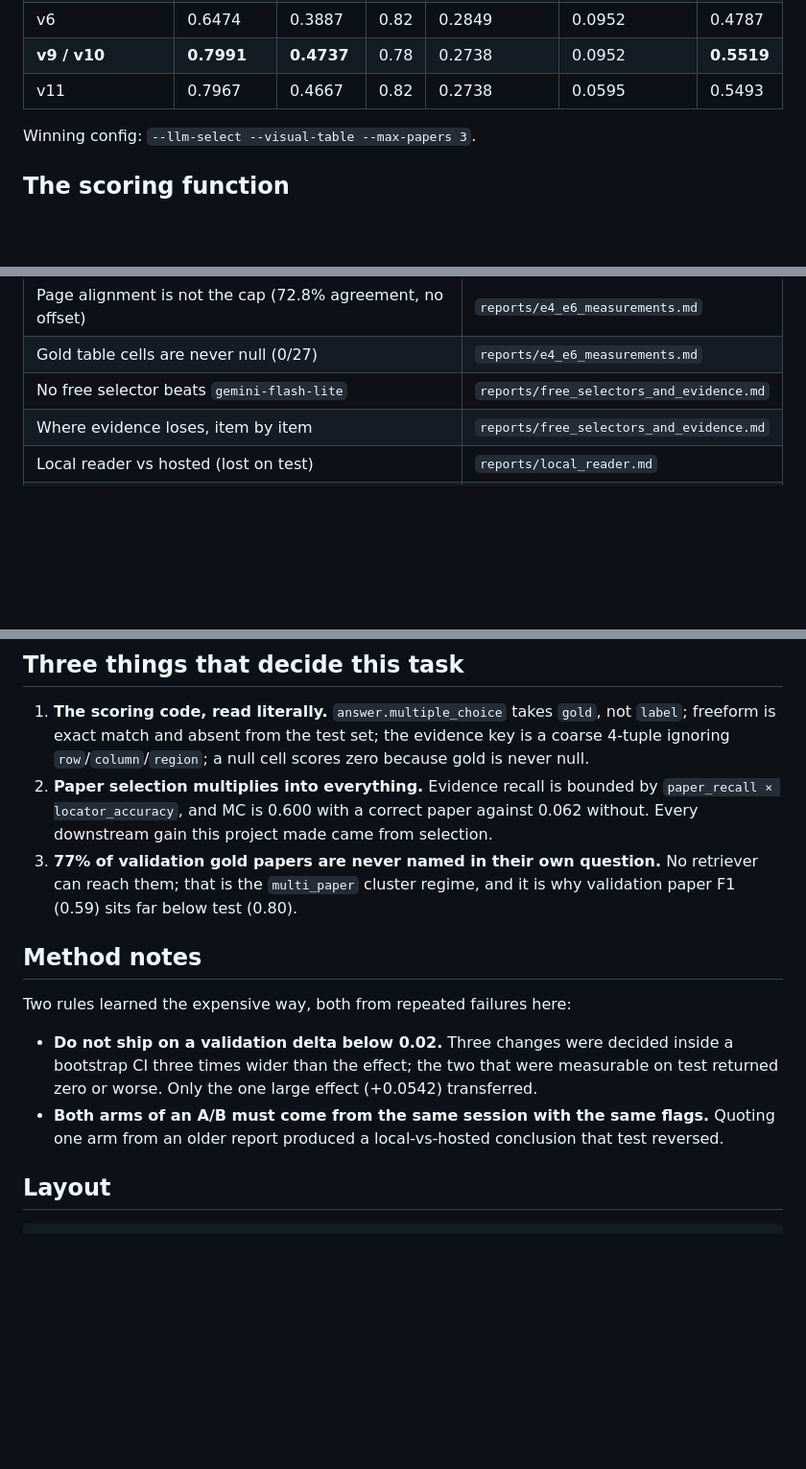
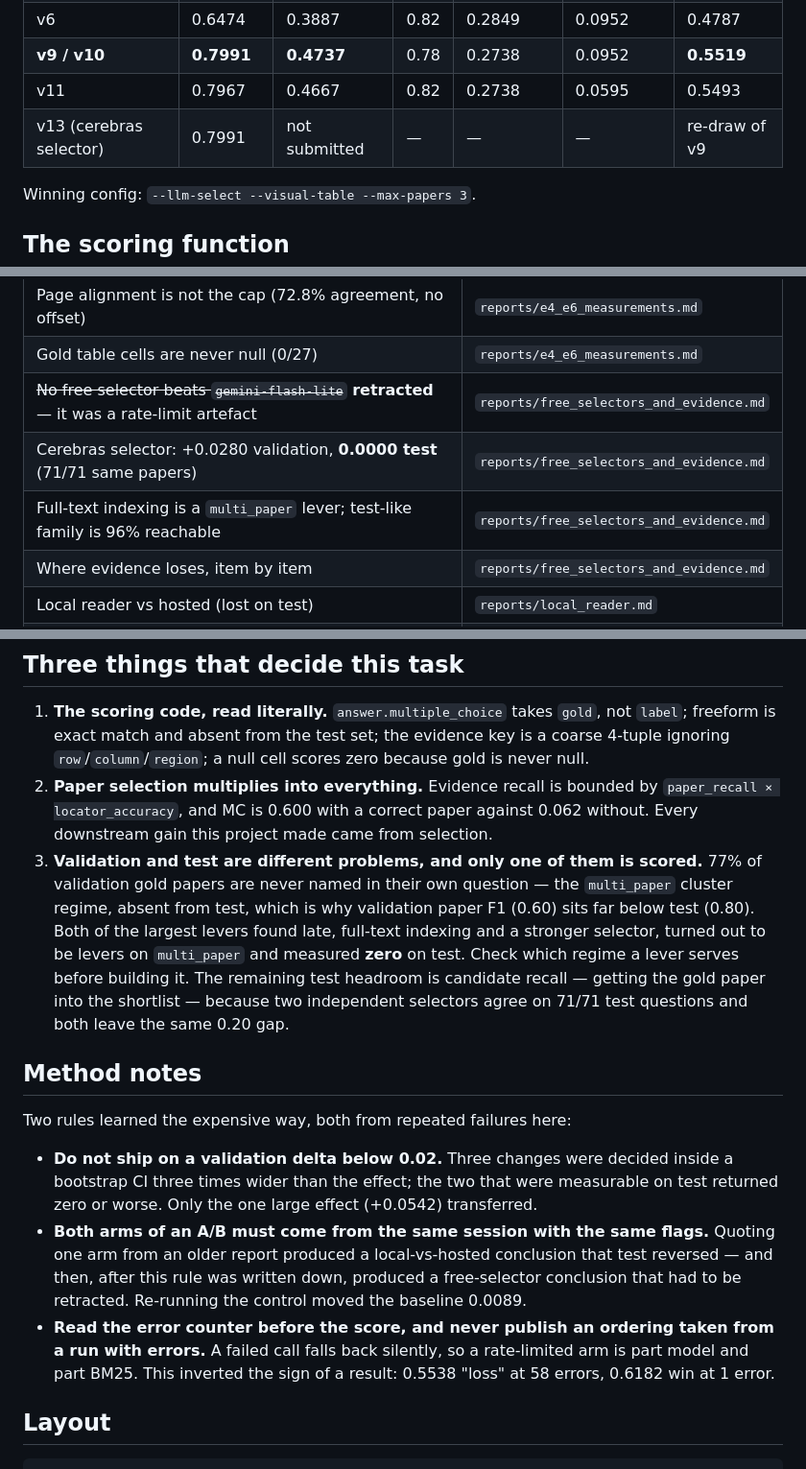
Before and after one commit to omarsaqr12/littraceqa, a Markdown page: README.md, 3 parts joined by grey strips. Shown at 96% size. GitHub-like rendering; blank space fills up the shorter version.

Commit message:
README: record the retraction, the zero test transfer, and the two rules it cost

```diff
--- a/README.md
+++ b/README.md
@@ -19,6 +19,7 @@ Rank 1 is 0.7837.
 | v6 | 0.6474 | 0.3887 | 0.82 | 0.2849 | 0.0952 | 0.4787 |
 | **v9 / v10** | **0.7991** | **0.4737** | 0.78 | 0.2738 | 0.0952 | **0.5519** |
 | v11 | 0.7967 | 0.4667 | 0.82 | 0.2738 | 0.0595 | 0.5493 |
+| v13 (cerebras selector) | 0.7991 | not submitted | — | — | — | re-draw of v9 |
 
 Winning config: `--llm-select --visual-table --max-papers 3`.
 
@@ -83,7 +84,9 @@ Every claim below has a report and a reproducible experiment behind it.
 | Evidence padding loses (marginal-add rule does not apply) | `reports/table_stage.md` |
 | Page alignment is not the cap (72.8% agreement, no offset) | `reports/e4_e6_measurements.md` |
 | Gold table cells are never null (0/27) | `reports/e4_e6_measurements.md` |
-| No free selector beats `gemini-flash-lite` | `reports/free_selectors_and_evidence.md` |
+| ~~No free selector beats `gemini-flash-lite`~~ **retracted** — it was a rate-limit artefact | `reports/free_selectors_and_evidence.md` |
+| Cerebras selector: +0.0280 validation, **0.0000 test** (71/71 same papers) | `reports/free_selectors_and_evidence.md` |
+| Full-text indexing is a `multi_paper` lever; test-like family is 96% reachable | `reports/free_selectors_and_evidence.md` |
 | Where evidence loses, item by item | `reports/free_selectors_and_evidence.md` |
 | Local reader vs hosted (lost on test) | `reports/local_reader.md` |
 | Submission log with component breakdowns | `reports/leaderboard_gap.md` |
@@ -97,9 +100,15 @@ Every claim below has a report and a reproducible experiment behind it.
 2. **Paper selection multiplies into everything.** Evidence recall is bounded by
    `paper_recall × locator_accuracy`, and MC is 0.600 with a correct paper against
    0.062 without. Every downstream gain this project made came from selection.
-3. **77% of validation gold papers are never named in their own question.** No
-   retriever can reach them; that is the `multi_paper` cluster regime, and it is
-   why validation paper F1 (0.59) sits far below test (0.80).
+3. **Validation and test are different problems, and only one of them is scored.**
+   77% of validation gold papers are never named in their own question — the
+   `multi_paper` cluster regime, absent from test, which is why validation paper F1
+   (0.60) sits far below test (0.80). Both of the largest levers found late,
+   full-text indexing and a stronger selector, turned out to be levers on
+   `multi_paper` and measured **zero** on test. Check which regime a lever serves
+   before building it. The remaining test headroom is candidate recall — getting
+   the gold paper into the shortlist — because two independent selectors agree on
+   71/71 test questions and both leave the same 0.20 gap.
 
 ## Method notes
 
@@ -111,7 +120,13 @@ Two rules learned the expensive way, both from repeated failures here:
   (+0.0542) transferred.
 * **Both arms of an A/B must come from the same session with the same flags.**
   Quoting one arm from an older report produced a local-vs-hosted conclusion that
-  test reversed.
+  test reversed — and then, after this rule was written down, produced a
+  free-selector conclusion that had to be retracted. Re-running the control moved
+  the baseline 0.0089.
+* **Read the error counter before the score, and never publish an ordering taken
+  from a run with errors.** A failed call falls back silently, so a rate-limited
+  arm is part model and part BM25. This inverted the sign of a result: 0.5538
+  "loss" at 58 errors, 0.6182 win at 1 error.
 
 ## Layout
 
```
